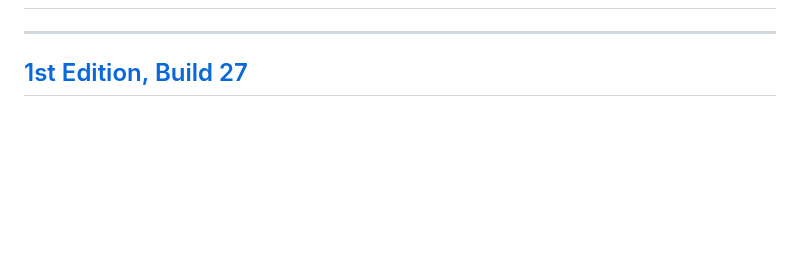
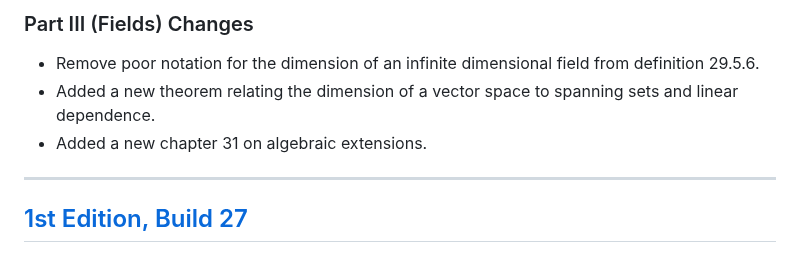
Before and after one commit to PhotonicGluon/Abstract-Algebra-Book, a Markdown page: CHANGELOG.md, the part around one of its changes. GitHub-like rendering; blank space fills up the shorter version.

Commit message:
Add changelog for latest release

```diff
--- a/CHANGELOG.md
+++ b/CHANGELOG.md
@@ -2,3 +64,7 @@
+### Part III (Fields) Changes
+- Remove poor notation for the dimension of an infinite dimensional field from definition 29.5.6.
+- Added a new theorem relating the dimension of a vector space to spanning sets and linear dependence.
+- Added a new chapter 31 on algebraic extensions.
 
 ---
 ## [1st Edition, Build 27](https://github.com/PhotonicGluon/Abstract-Algebra-Book/compare/v1-build.26...v1-build.27)
```
Also changed, not shown: other parts of CHANGELOG.md (+62 -0 lines).
